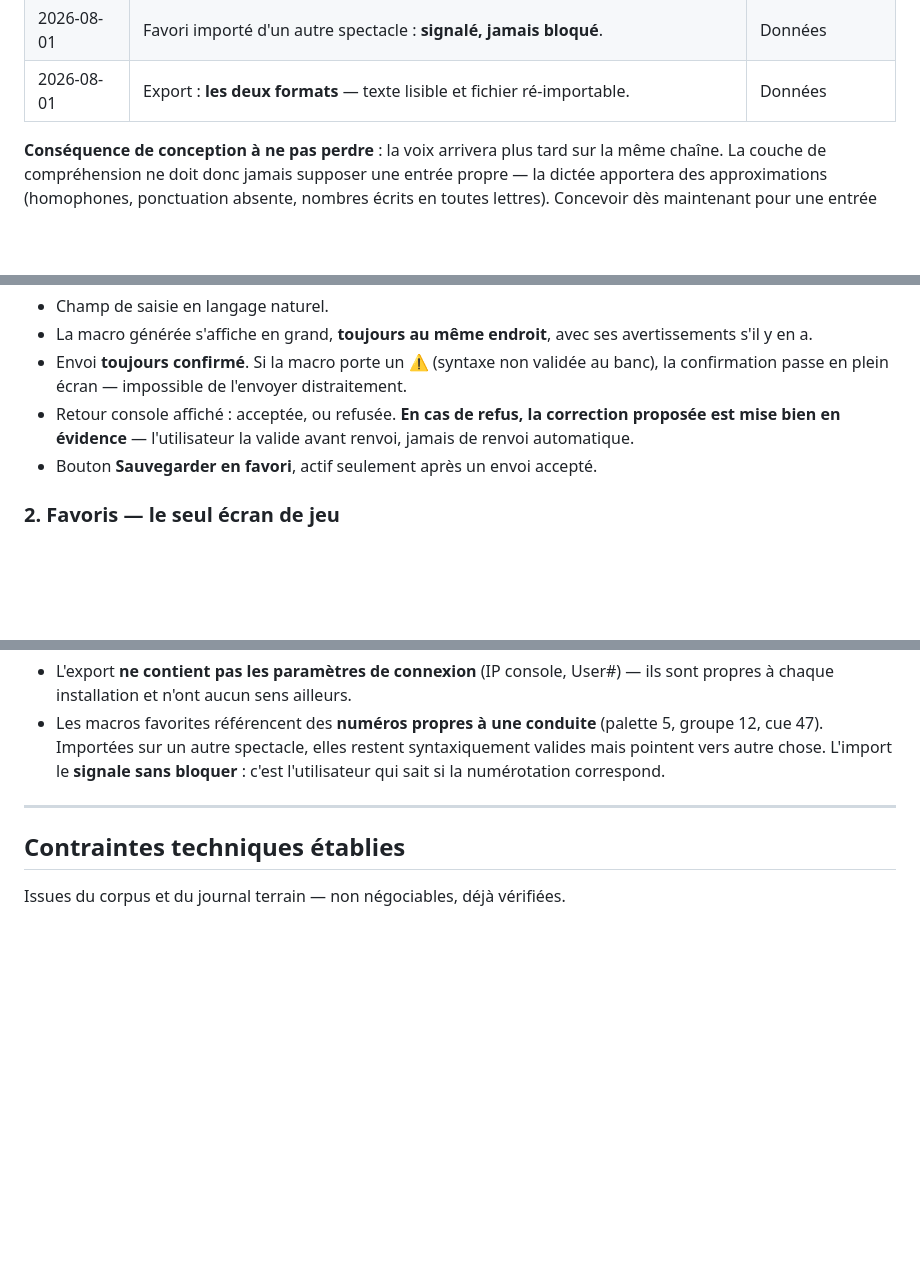
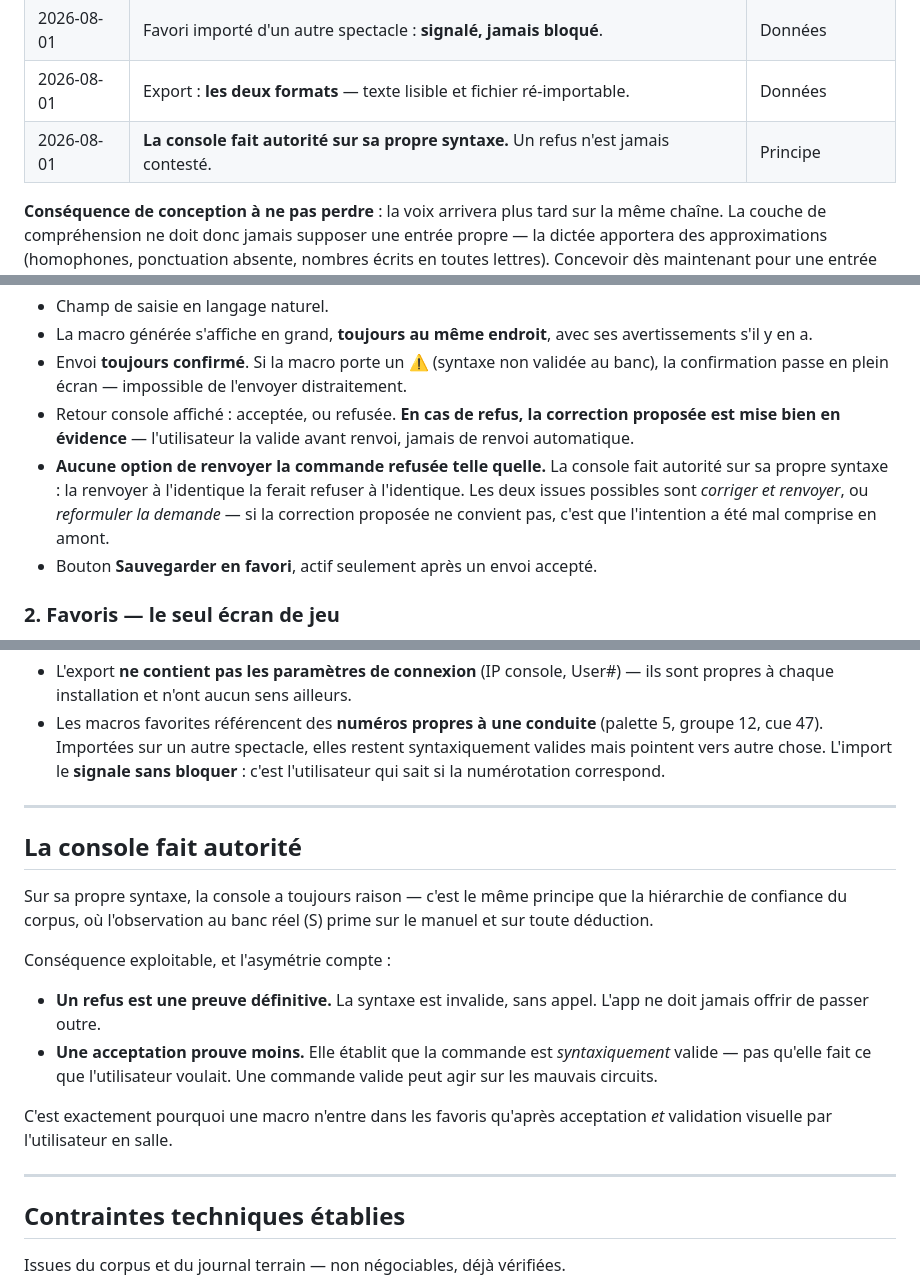
Before and after one commit to pastrestresbien-collab/macro2eos, a Markdown page: APP.md, 3 parts joined by grey strips. Drawn GitHub-style; blank space fills up the shorter version.

Commit message:
APP.md : la console fait autorité sur sa propre syntaxe
Corrige une erreur de conception : l'écran de refus proposait « garder ma
version », c'est-à-dire renvoyer telle quelle une commande que la console
venait de refuser. Sans objet — elle serait refusée à l'identique, et la
console est l'autorité sur sa propre syntaxe (même principe que la
hiérarchie de confiance du corpus, où le banc réel prime sur tout).

Les deux issues d'un refus sont désormais : corriger et renvoyer, ou
reformuler la demande — si la correction ne convient pas, c'est l'intention
qui a été mal comprise en amont.

Note aussi l'asymétrie exploitable : un refus est une preuve définitive
d'invalidité, alors qu'une acceptation ne prouve que la validité
syntaxique, jamais que la commande fait ce que l'utilisateur voulait.

Co-Authored-By: Claude Fable 5 <noreply@anthropic.com>
Claude-Session: https://claude.ai/code/session_018YQw99tYpSAZPgBxJBTxFi

```diff
--- a/APP.md
+++ b/APP.md
@@ -25,6 +25,7 @@ Dernière mise à jour : 2026-08-01.
 | 2026-08-01 | Commande envoyée non acquittée : **jamais rejouée automatiquement**. | Réseau |
 | 2026-08-01 | Favori importé d'un autre spectacle : **signalé, jamais bloqué**. | Données |
 | 2026-08-01 | Export : **les deux formats** — texte lisible et fichier ré-importable. | Données |
+| 2026-08-01 | **La console fait autorité sur sa propre syntaxe.** Un refus n'est jamais contesté. | Principe |
 
 **Conséquence de conception à ne pas perdre** : la voix arrivera plus tard sur la même
 chaîne. La couche de compréhension ne doit donc jamais supposer une entrée propre — la
@@ -65,6 +66,11 @@ se permettre d'être bavard et prudent.
 - Retour console affiché : acceptée, ou refusée. **En cas de refus, la correction
   proposée est mise bien en évidence** — l'utilisateur la valide avant renvoi, jamais
   de renvoi automatique.
+- **Aucune option de renvoyer la commande refusée telle quelle.** La console fait
+  autorité sur sa propre syntaxe : la renvoyer à l'identique la ferait refuser à
+  l'identique. Les deux issues possibles sont *corriger et renvoyer*, ou *reformuler
+  la demande* — si la correction proposée ne convient pas, c'est que l'intention a été
+  mal comprise en amont.
 - Bouton **Sauvegarder en favori**, actif seulement après un envoi accepté.
 
 ### 2. Favoris — le seul écran de jeu
@@ -124,6 +130,25 @@ Deux garde-fous :
 
 ---
 
+## La console fait autorité
+
+Sur sa propre syntaxe, la console a toujours raison — c'est le même principe que la
+hiérarchie de confiance du corpus, où l'observation au banc réel (S) prime sur le manuel
+et sur toute déduction.
+
+Conséquence exploitable, et l'asymétrie compte :
+
+- **Un refus est une preuve définitive.** La syntaxe est invalide, sans appel. L'app ne
+  doit jamais offrir de passer outre.
+- **Une acceptation prouve moins.** Elle établit que la commande est *syntaxiquement*
+  valide — pas qu'elle fait ce que l'utilisateur voulait. Une commande valide peut agir
+  sur les mauvais circuits.
+
+C'est exactement pourquoi une macro n'entre dans les favoris qu'après acceptation *et*
+validation visuelle par l'utilisateur en salle.
+
+---
+
 ## Contraintes techniques établies
 
 Issues du corpus et du journal terrain — non négociables, déjà vérifiées.
```
